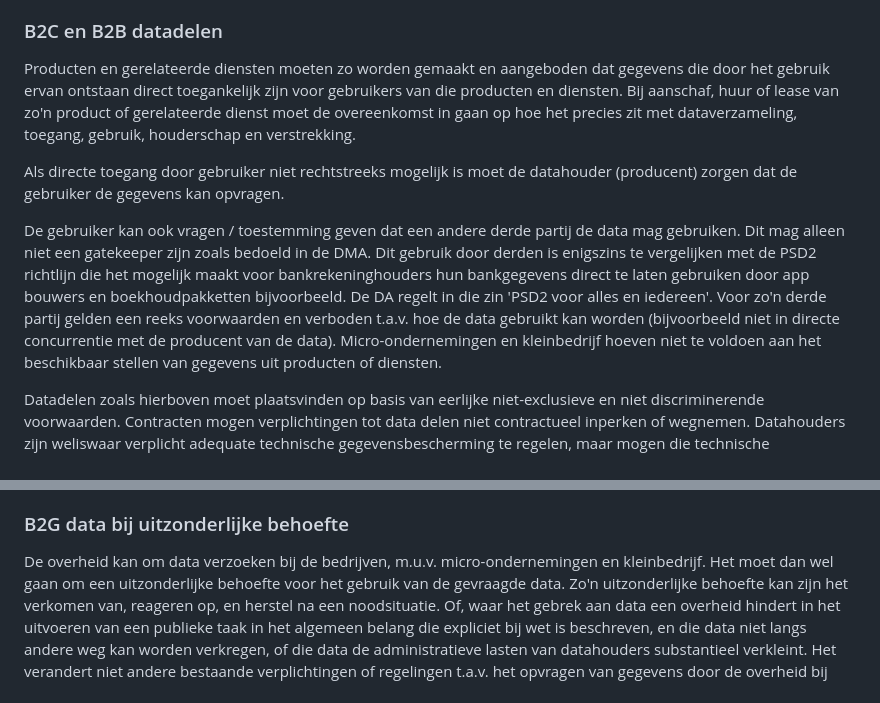
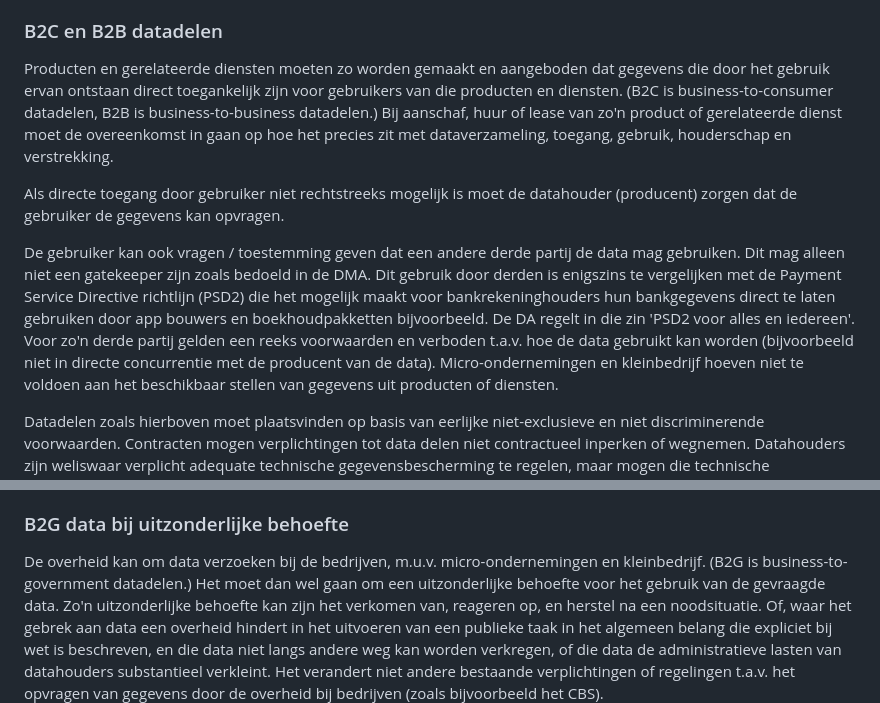
Before and after one commit to Geonovum/eu_regelingen_datastrategie, a Markdown page: Da.md, 2 parts joined by grey strips. GitHub-like rendering.

```diff
--- a/Da.md
+++ b/Da.md
@@ -17,12 +17,12 @@ De DA bevat regels met betrekking tot
 - verleners van dataverwerkingsdiensten aan klanten in de EU
 
 ### B2C en B2B datadelen
-Producten en gerelateerde diensten moeten zo worden gemaakt en aangeboden dat gegevens die door het gebruik ervan ontstaan direct toegankelijk zijn voor gebruikers van die producten en diensten.
+Producten en gerelateerde diensten moeten zo worden gemaakt en aangeboden dat gegevens die door het gebruik ervan ontstaan direct toegankelijk zijn voor gebruikers van die producten en diensten. (B2C is business-to-consumer datadelen, B2B is business-to-business datadelen.)
 Bij aanschaf, huur of lease van zo'n product of gerelateerde dienst moet de overeenkomst in gaan op hoe het precies zit met dataverzameling, toegang, gebruik, houderschap en verstrekking.
 
 Als directe toegang door gebruiker niet rechtstreeks mogelijk is moet de datahouder (producent) zorgen dat de gebruiker de gegevens kan opvragen.
 
-De gebruiker kan ook vragen / toestemming geven dat een andere derde partij de data mag gebruiken. Dit mag alleen niet een gatekeeper zijn zoals bedoeld in de DMA. Dit gebruik door derden is enigszins te vergelijken met de PSD2 richtlijn die het mogelijk maakt voor bankrekeninghouders hun bankgegevens direct te laten gebruiken door app bouwers en boekhoudpakketten bijvoorbeeld. De DA regelt in die zin 'PSD2 voor alles en iedereen'. Voor zo'n derde partij gelden een reeks voorwaarden en verboden t.a.v. hoe de data gebruikt kan worden (bijvoorbeeld niet in directe concurrentie met de producent van de data).
+De gebruiker kan ook vragen / toestemming geven dat een andere derde partij de data mag gebruiken. Dit mag alleen niet een gatekeeper zijn zoals bedoeld in de DMA. Dit gebruik door derden is enigszins te vergelijken met de Payment Service Directive richtlijn (PSD2) die het mogelijk maakt voor bankrekeninghouders hun bankgegevens direct te laten gebruiken door app bouwers en boekhoudpakketten bijvoorbeeld. De DA regelt in die zin 'PSD2 voor alles en iedereen'. Voor zo'n derde partij gelden een reeks voorwaarden en verboden t.a.v. hoe de data gebruikt kan worden (bijvoorbeeld niet in directe concurrentie met de producent van de data).
 Micro-ondernemingen en kleinbedrijf hoeven niet te voldoen aan het beschikbaar stellen van gegevens uit producten of diensten.
 
 Datadelen zoals hierboven moet plaatsvinden op basis van eerlijke niet-exclusieve en niet discriminerende voorwaarden. Contracten mogen verplichtingen tot data delen niet contractueel inperken of wegnemen. Datahouders zijn weliswaar verplicht adequate technische gegevensbescherming te regelen, maar mogen die technische bescherming niet gebruiken om de rechtmatige toegang tot gegevens moeilijker te maken.
@@ -31,7 +31,7 @@ Redelijke vergoedingen voor data delen zijn toegestaan onder voorwaarden. Voor k
 Contractuele afspraken mogen geen onevenwichtige eisen van grote datahouders aan micro-ondernemingen en kleine bedrijven bevatten, en altijd in lijn zijn met gangbare commerciële praktijken in een sector. Bijvoorbeeld mogen aansprakelijkheden van de datahouder, en klachten en bezwaarmogelijkheden niet worden ingeperkt in een contract, en mag een datahouder zich geen exclusieve rechten bijv t.a.v. de beoordeling van de correctheid van datalevering toekennen. Streven is altijd evenwichtige contractafspraken m.b.t. data delen af te dwingen.
 
 ### B2G data bij uitzonderlijke behoefte
-De overheid kan om data verzoeken bij de bedrijven, m.u.v. micro-ondernemingen en kleinbedrijf.
+De overheid kan om data verzoeken bij de bedrijven, m.u.v. micro-ondernemingen en kleinbedrijf. (B2G is business-to-government datadelen.)
 Het moet dan wel gaan om een uitzonderlijke behoefte voor het gebruik van de gevraagde data.
 Zo'n uitzonderlijke behoefte kan zijn het verkomen van, reageren op, en herstel na een noodsituatie. Of, waar het gebrek aan data een overheid hindert in het uitvoeren van een publieke taak in het algemeen belang die expliciet bij wet is beschreven, en die data niet langs andere weg kan worden verkregen, of die data de administratieve lasten van datahouders substantieel verkleint. Het verandert niet andere bestaande verplichtingen of regelingen t.a.v. het opvragen van gegevens door de overheid bij bedrijven (zoals bijvoorbeeld het CBS).
 
```
